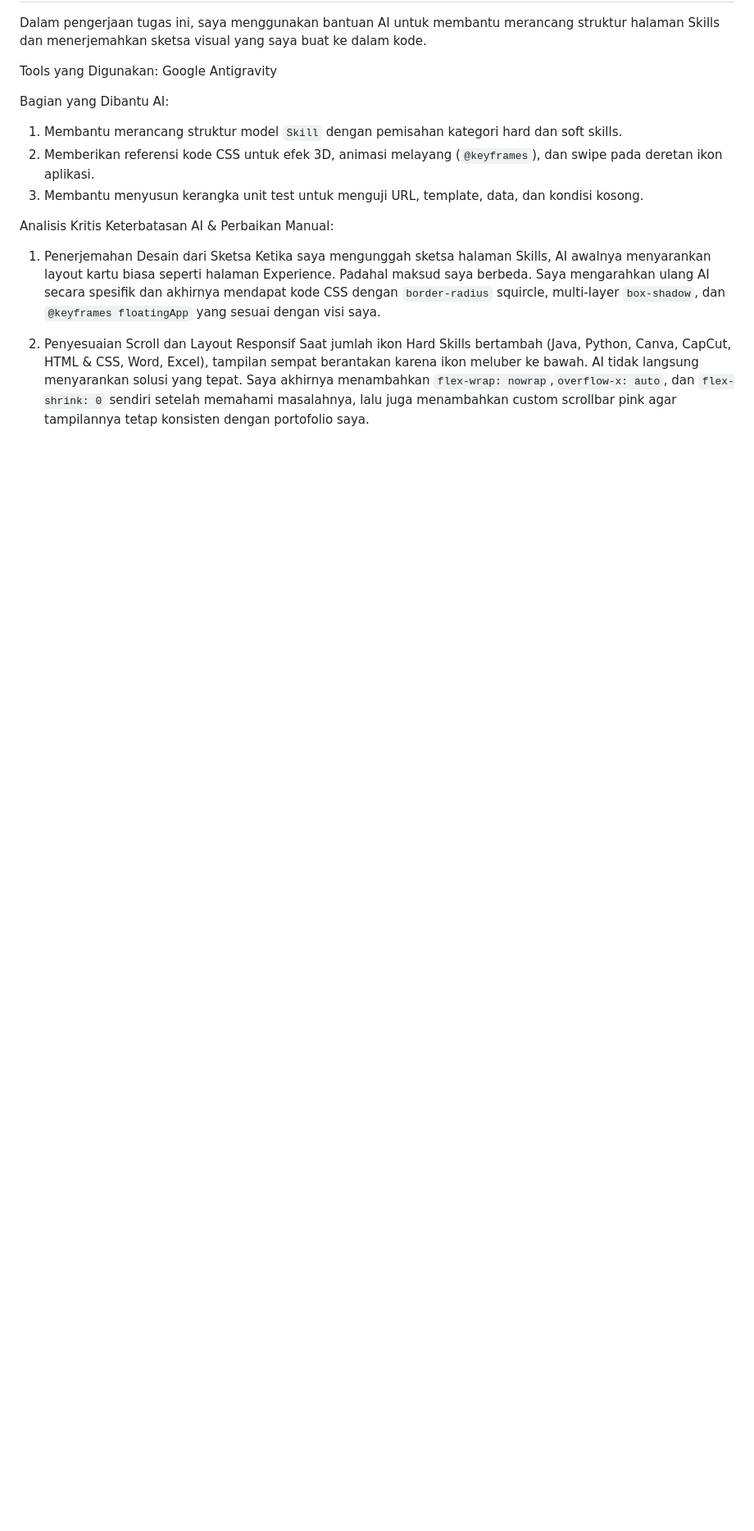
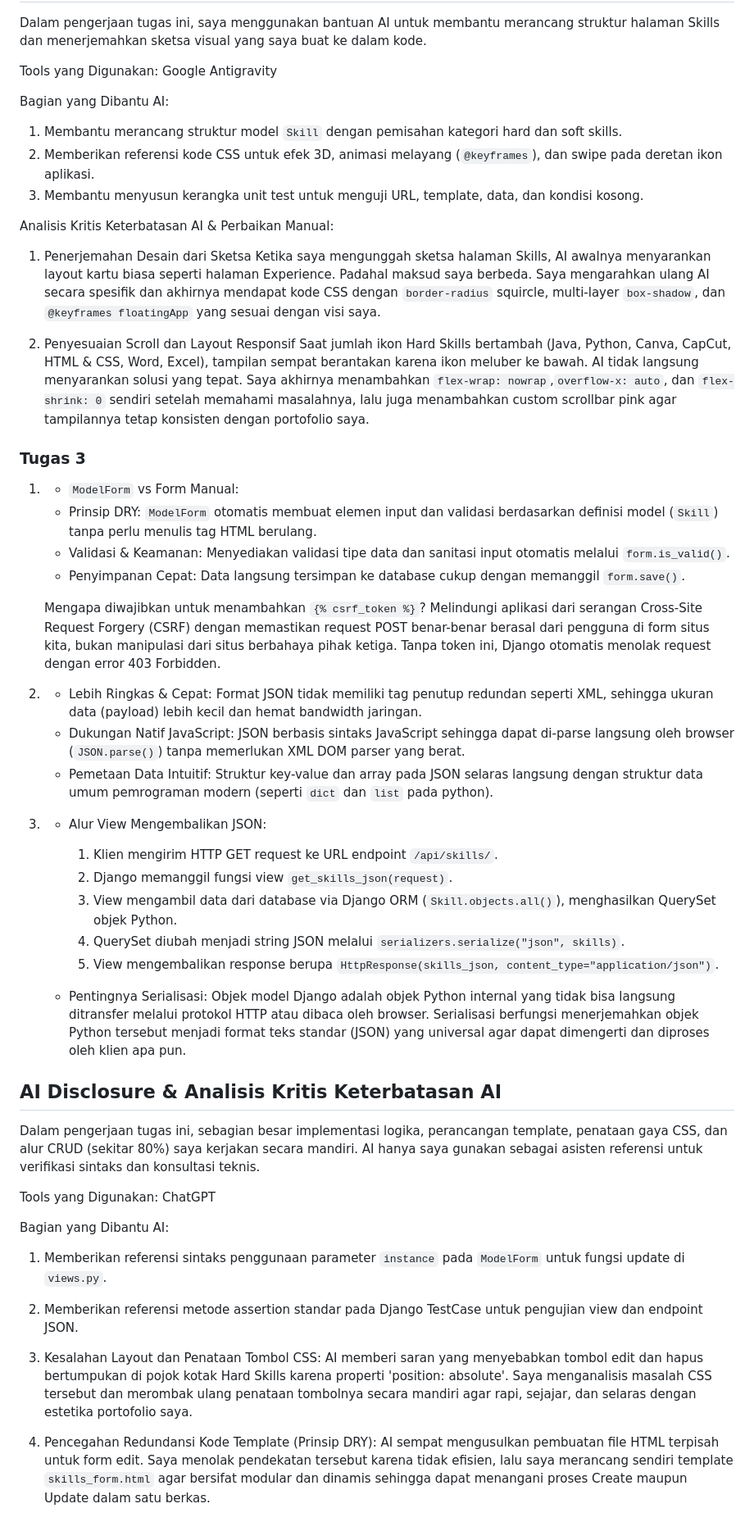
Before and after one commit to khaylaardiasih/myportofolio, a Markdown page: README.md, the part around the change. Shown at 82% size. Drawn GitHub-style; blank space fills up the shorter version.

Commit message:
docs(readme): tugas refleksi dan ai disclosure untuk tugas 3

```diff
--- a/README.md
+++ b/README.md
@@ -73,3 +73,47 @@ Ketika saya mengunggah sketsa halaman Skills, AI awalnya menyarankan layout kart
 
 2. Penyesuaian Scroll dan Layout Responsif
 Saat jumlah ikon Hard Skills bertambah (Java, Python, Canva, CapCut, HTML & CSS, Word, Excel), tampilan sempat berantakan karena ikon meluber ke bawah. AI tidak langsung menyarankan solusi yang tepat. Saya akhirnya menambahkan `flex-wrap: nowrap`,`overflow-x: auto`, dan `flex-shrink: 0` sendiri setelah memahami masalahnya, lalu juga menambahkan custom scrollbar pink agar tampilannya tetap konsisten dengan portofolio saya.
+
+
+### Tugas 3
+
+1.
+    - `ModelForm` vs Form Manual:
+    - Prinsip DRY: `ModelForm` otomatis membuat elemen input dan validasi berdasarkan definisi model (`Skill`) tanpa perlu menulis tag HTML berulang.
+    - Validasi & Keamanan: Menyediakan validasi tipe data dan sanitasi input otomatis melalui `form.is_valid()`.
+    - Penyimpanan Cepat: Data langsung tersimpan ke database cukup dengan memanggil `form.save()`.
+
+    Mengapa diwajibkan untuk menambahkan `{% csrf_token %}`?
+    Melindungi aplikasi dari serangan Cross-Site Request Forgery (CSRF) dengan memastikan request POST benar-benar berasal dari pengguna di form situs kita, bukan manipulasi dari situs berbahaya pihak ketiga. Tanpa token ini, Django otomatis menolak request dengan error 403 Forbidden.
+
+2.
+   - Lebih Ringkas & Cepat: Format JSON tidak memiliki tag penutup redundan seperti XML, sehingga ukuran data (payload) lebih kecil dan hemat bandwidth jaringan.
+   - Dukungan Natif JavaScript: JSON berbasis sintaks JavaScript sehingga dapat di-parse langsung oleh browser (`JSON.parse()`) tanpa memerlukan XML DOM parser yang berat.
+   - Pemetaan Data Intuitif: Struktur key-value dan array pada JSON selaras langsung dengan struktur data umum pemrograman modern (seperti `dict` dan `list` pada python).
+
+3.
+   - Alur View Mengembalikan JSON:
+     1. Klien mengirim HTTP GET request ke URL endpoint `/api/skills/`.
+     2. Django memanggil fungsi view `get_skills_json(request)`.
+     3. View mengambil data dari database via Django ORM (`Skill.objects.all()`), menghasilkan QuerySet objek Python.
+     4. QuerySet diubah menjadi string JSON melalui `serializers.serialize("json", skills)`.
+     5. View mengembalikan response berupa `HttpResponse(skills_json, content_type="application/json")`.
+
+   - Pentingnya Serialisasi:
+     Objek model Django adalah objek Python internal yang tidak bisa langsung ditransfer melalui protokol HTTP atau dibaca oleh browser. Serialisasi berfungsi menerjemahkan objek Python tersebut menjadi format teks standar (JSON) yang universal agar dapat dimengerti dan diproses oleh klien apa pun.
+
+## AI Disclosure & Analisis Kritis Keterbatasan AI
+
+Dalam pengerjaan tugas ini, sebagian besar implementasi logika, perancangan template, penataan gaya CSS, dan alur CRUD (sekitar 80%) saya kerjakan secara mandiri. AI hanya saya gunakan sebagai asisten referensi untuk verifikasi sintaks dan konsultasi teknis.
+
+Tools yang Digunakan: ChatGPT
+
+Bagian yang Dibantu AI:
+1. Memberikan referensi sintaks penggunaan parameter `instance` pada `ModelForm` untuk fungsi update di `views.py`.
+2. Memberikan referensi metode assertion standar pada Django TestCase untuk pengujian view dan endpoint JSON.
+
+1. Kesalahan Layout dan Penataan Tombol CSS:
+   AI memberi saran yang menyebabkan tombol edit dan hapus bertumpukan di pojok kotak Hard Skills karena properti 'position: absolute'. Saya menganalisis masalah CSS tersebut dan merombak ulang penataan tombolnya secara mandiri agar rapi, sejajar, dan selaras dengan estetika portofolio saya.
+
+2. Pencegahan Redundansi Kode Template (Prinsip DRY):
+   AI sempat mengusulkan pembuatan file HTML terpisah untuk form edit. Saya menolak pendekatan tersebut karena tidak efisien, lalu saya merancang sendiri template `skills_form.html` agar bersifat modular dan dinamis sehingga dapat menangani proses Create maupun Update dalam satu berkas.
```
